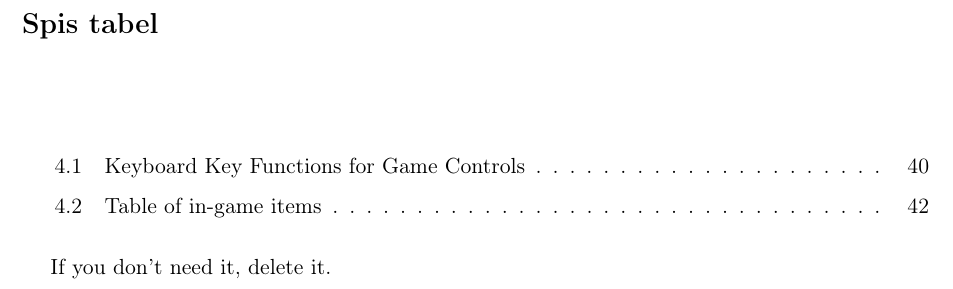
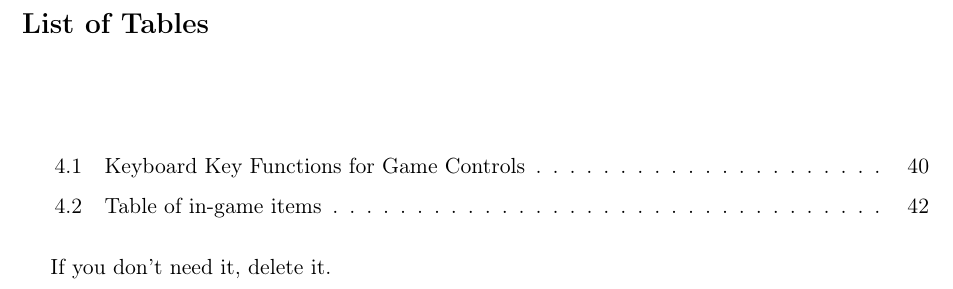
Before and after one commit to Non-Euclidean-World/Thesis, a LaTeX thesis (main.tex): part of page 53 of 54, cut at the place of the change. Compiled offline with pdfLaTeX.

Commit message:
remove polish listoftables

```diff
--- a/main.tex
+++ b/main.tex
@@ -305,7 +305,6 @@ If you don't need it, delete it.
 
 
 % -----------------------------  LIST OF TABLES --------------------------------
-\renewcommand{\listtablename}{Spis tabel}
 \listoftables
 \thispagestyle{empty}
 If you don't need it, delete it.
```
